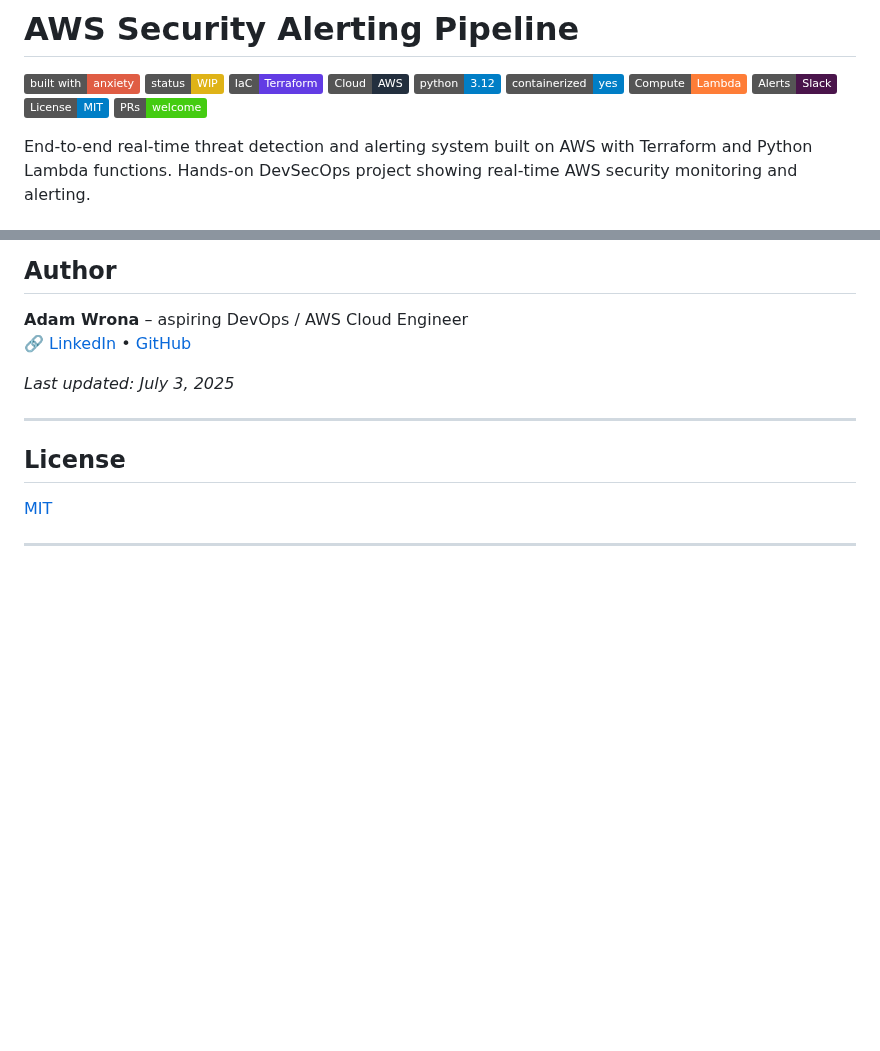
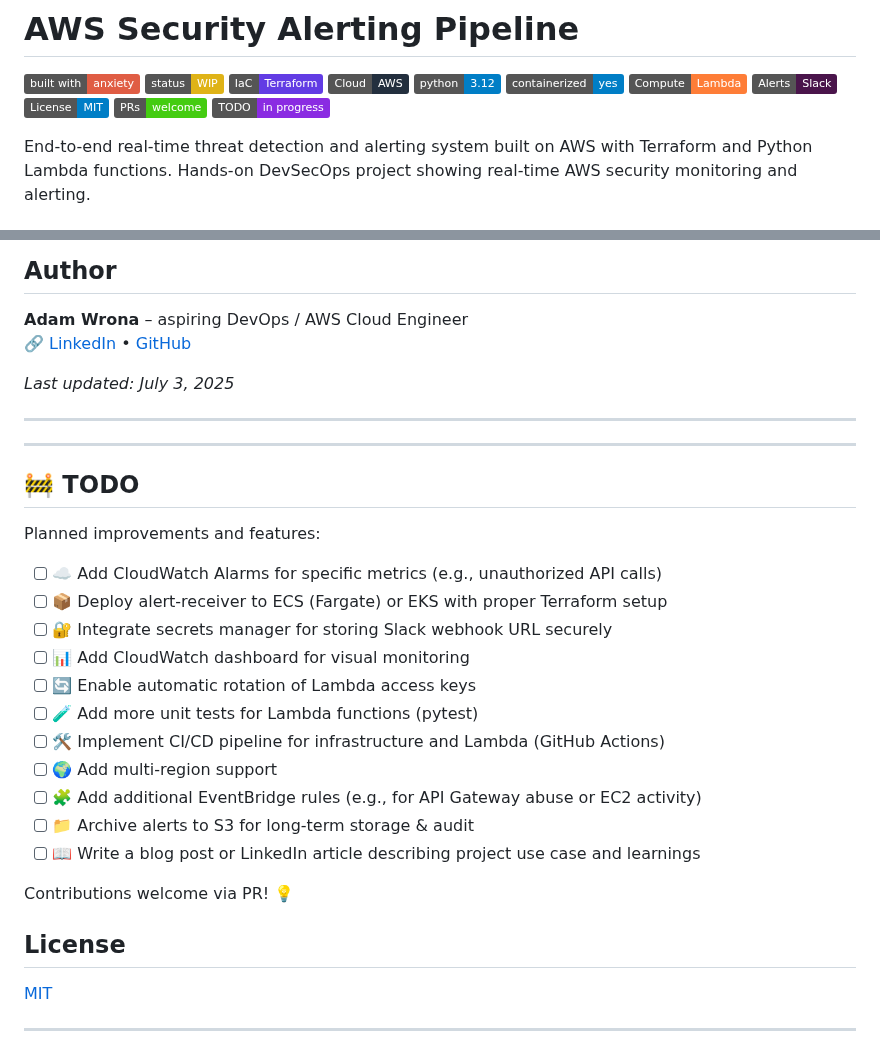
Before and after one commit to cloudcr0w/security-alerting-pipeline, a Markdown page: README.md, 2 parts joined by grey strips. Rendered like a GitHub page; badges without logos; blank space fills up the shorter version.

Commit message:
docs: update README

```diff
--- a/README.md
+++ b/README.md
@@ -10,6 +10,8 @@
 ![Slack Alerts](https://img.shields.io/badge/Alerts-Slack-4A154B?logo=slack)
 ![License: MIT](https://img.shields.io/badge/License-MIT-blue.svg)
 ![PRs Welcome](https://img.shields.io/badge/PRs-welcome-brightgreen.svg)
+![TODO](https://img.shields.io/badge/TODO-in%20progress-blueviolet)
+
 
   End-to-end real-time threat detection and alerting system built on AWS with Terraform and Python Lambda functions.
   Hands-on DevSecOps project showing real-time AWS security monitoring and alerting.
@@ -131,6 +133,26 @@ _Last updated: July 3, 2025_
 
 ---
 
+---
+
+## 🚧 TODO
+
+Planned improvements and features:
+
+- [ ] ☁️ Add CloudWatch Alarms for specific metrics (e.g., unauthorized API calls)
+- [ ] 📦 Deploy alert-receiver to ECS (Fargate) or EKS with proper Terraform setup
+- [ ] 🔐 Integrate secrets manager for storing Slack webhook URL securely
+- [ ] 📊 Add CloudWatch dashboard for visual monitoring
+- [ ] 🔄 Enable automatic rotation of Lambda access keys
+- [ ] 🧪 Add more unit tests for Lambda functions (pytest)
+- [ ] 🛠️ Implement CI/CD pipeline for infrastructure and Lambda (GitHub Actions)
+- [ ] 🌍 Add multi-region support
+- [ ] 🧩 Add additional EventBridge rules (e.g., for API Gateway abuse or EC2 activity)
+- [ ] 📁 Archive alerts to S3 for long-term storage & audit
+- [ ] 📖 Write a blog post or LinkedIn article describing project use case and learnings
+
+Contributions welcome via PR! 💡
+
 ## License
 
 [MIT](LICENSE)
```
